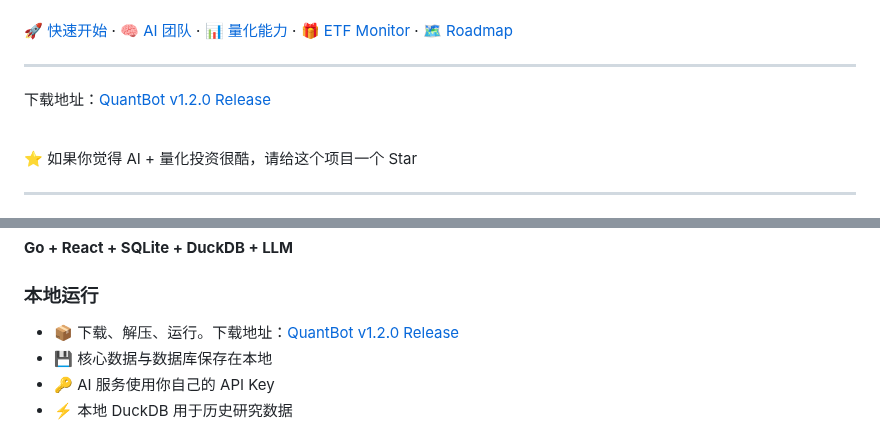
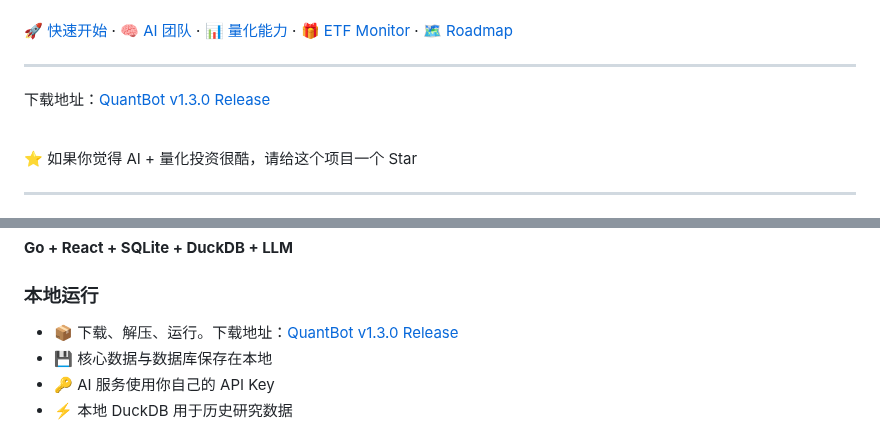
Before and after one commit to jeokeo011222/quantbot, a Markdown page: README.md, 2 parts joined by grey strips. Rendered like a GitHub page.

```diff
--- a/README.md
+++ b/README.md
@@ -19,7 +19,7 @@
 
 ---
 
-  下载地址：[QuantBot v1.2.0 Release](https://github.com/jeokeo011222/quantbot/releases/download/v1.2.0/QuantBot-v1.2.0.zip)
+  下载地址：[QuantBot v1.3.0 Release](https://github.com/jeokeo011222/quantbot/releases/download/v1.3.0/QuantBot-v1.3.0.zip)
 
 <br>
 ⭐ 如果你觉得 AI + 量化投资很酷，请给这个项目一个 Star
@@ -232,7 +232,7 @@ QuantBot 当前采用：
 
 ### 本地运行
 
-- 📦 下载、解压、运行。下载地址：[QuantBot v1.2.0 Release](https://github.com/jeokeo011222/quantbot/releases/download/v1.2.0/QuantBot-v1.2.0.zip)
+- 📦 下载、解压、运行。下载地址：[QuantBot v1.3.0 Release](https://github.com/jeokeo011222/quantbot/releases/download/v1.3.0/QuantBot-v1.3.0.zip)
 - 💾 核心数据与数据库保存在本地
 - 🔑 AI 服务使用你自己的 API Key
 - ⚡ 本地 DuckDB 用于历史研究数据
```
Also changed, not shown: ui/用户手册.md (+196 -103 lines), ui/image/实时直播2.png (added), 15 other files.
